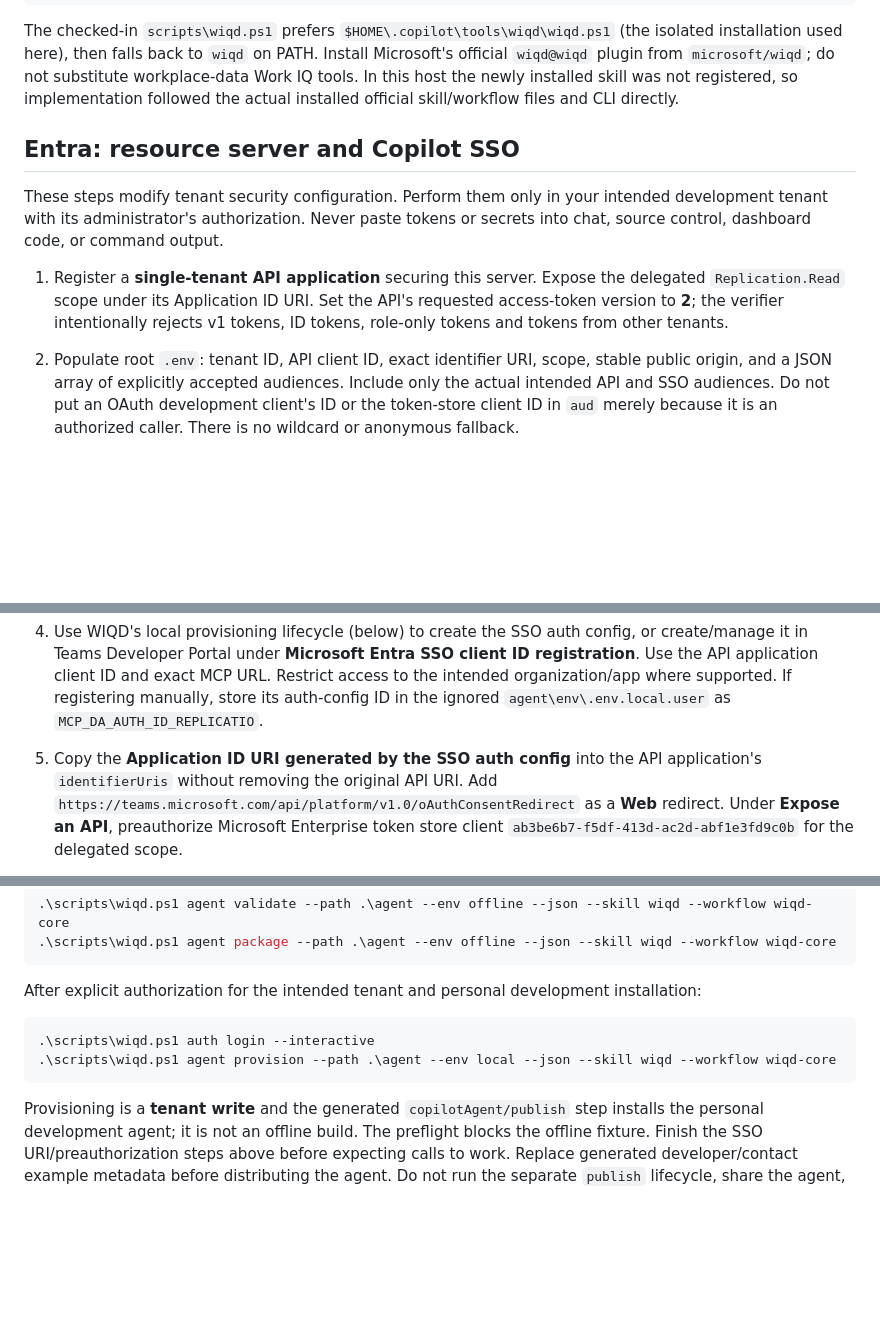
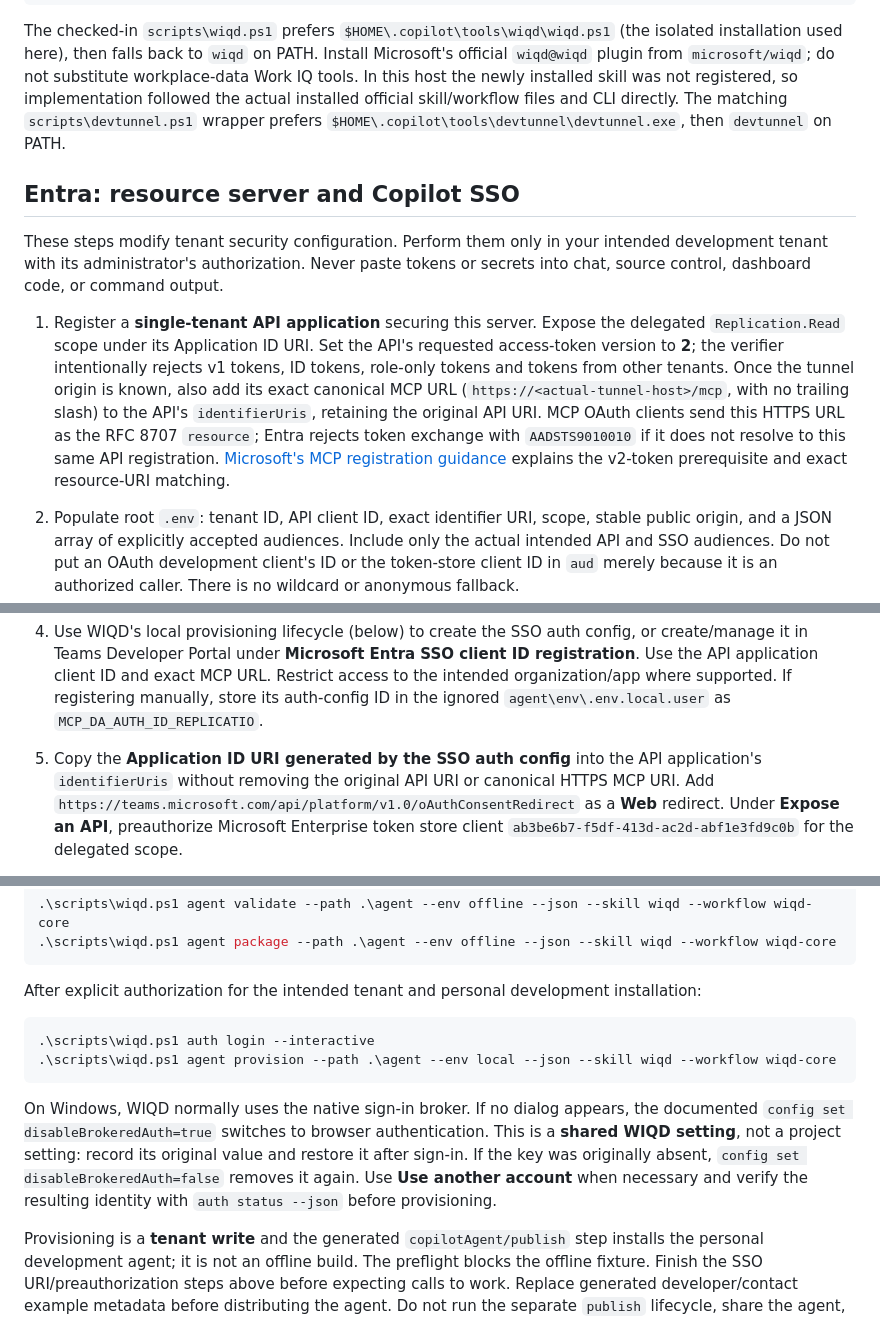
Before and after one commit to becheng/m365-copilot-mcp-demo, a Markdown page: README.md, 3 parts joined by grey strips. Drawn GitHub-style; blank space fills up the shorter version.

````diff
--- a/README.md
+++ b/README.md
@@ -64,6 +67,8 @@ falls back to `wiqd` on PATH. Install Microsoft's official `wiqd@wiqd` plugin
 from `microsoft/wiqd`; do not substitute workplace-data Work IQ tools. In this
 host the newly installed skill was not registered, so implementation followed
 the actual installed official skill/workflow files and CLI directly.
+The matching `scripts\devtunnel.ps1` wrapper prefers
+`$HOME\.copilot\tools\devtunnel\devtunnel.exe`, then `devtunnel` on PATH.
 
 ## Entra: resource server and Copilot SSO
 
@@ -75,6 +80,13 @@ tokens or secrets into chat, source control, dashboard code, or command output.
    delegated `Replication.Read` scope under its Application ID URI. Set the API's
    requested access-token version to **2**; the verifier intentionally rejects
    v1 tokens, ID tokens, role-only tokens and tokens from other tenants.
+   Once the tunnel origin is known, also add its exact canonical MCP URL
+   (`https://<actual-tunnel-host>/mcp`, with no trailing slash) to the API's
+   `identifierUris`, retaining the original API URI. MCP OAuth clients send
+   this HTTPS URL as the RFC 8707 `resource`; Entra rejects token exchange with
+   `AADSTS9010010` if it does not resolve to this same API registration.
+   [Microsoft's MCP registration guidance](https://learn.microsoft.com/entra/agent-id/secure-mcp-server-with-entra-id)
+   explains the v2-token prerequisite and exact resource-URI matching.
 2. Populate root `.env`: tenant ID, API client ID, exact identifier URI, scope,
    stable public origin, and a JSON array of explicitly accepted audiences.
    Include only the actual intended API and SSO audiences. Do not put an OAuth
@@ -96,7 +108,8 @@ tokens or secrets into chat, source control, dashboard code, or command output.
    registering manually, store its auth-config ID in the ignored
    `agent\env\.env.local.user` as `MCP_DA_AUTH_ID_REPLICATIO`.
 5. Copy the **Application ID URI generated by the SSO auth config** into the API
-   application's `identifierUris` without removing the original API URI. Add
+   application's `identifierUris` without removing the original API URI or
+   canonical HTTPS MCP URI. Add
    `https://teams.microsoft.com/api/platform/v1.0/oAuthConsentRedirect` as a **Web**
    redirect. Under **Expose an API**, preauthorize Microsoft Enterprise token
    store client `ab3be6b7-f5df-413d-ac2d-abf1e3fd9c0b` for the delegated scope.
@@ -199,6 +214,14 @@ installation:
 .\scripts\wiqd.ps1 agent provision --path .\agent --env local --json --skill wiqd --workflow wiqd-core
 ```
 
+On Windows, WIQD normally uses the native sign-in broker. If no dialog appears,
+the documented `config set disableBrokeredAuth=true` switches to browser
+authentication. This is a **shared WIQD setting**, not a project setting:
+record its original value and restore it after sign-in. If the key was
+originally absent, `config set disableBrokeredAuth=false` removes it again.
+Use **Use another account** when necessary and verify the resulting identity
+with `auth status --json` before provisioning.
+
 Provisioning is a **tenant write** and the generated `copilotAgent/publish` step
 installs the personal development agent; it is not an offline build. The
 preflight blocks the offline fixture. Finish the SSO URI/preauthorization steps
````
Also changed, not shown: other parts of README.md (+38 -11 lines).
